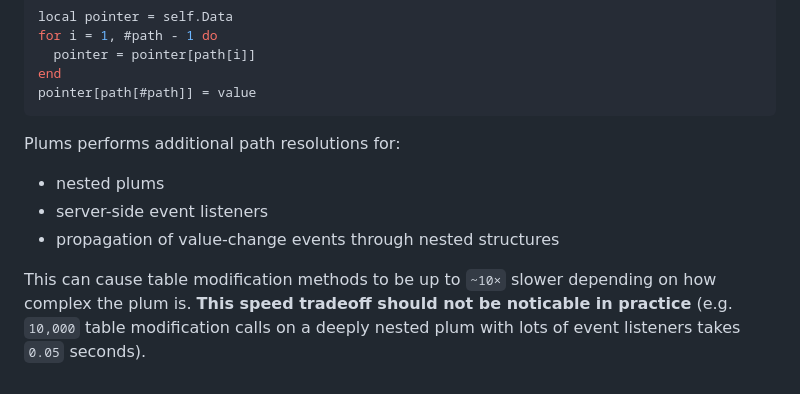
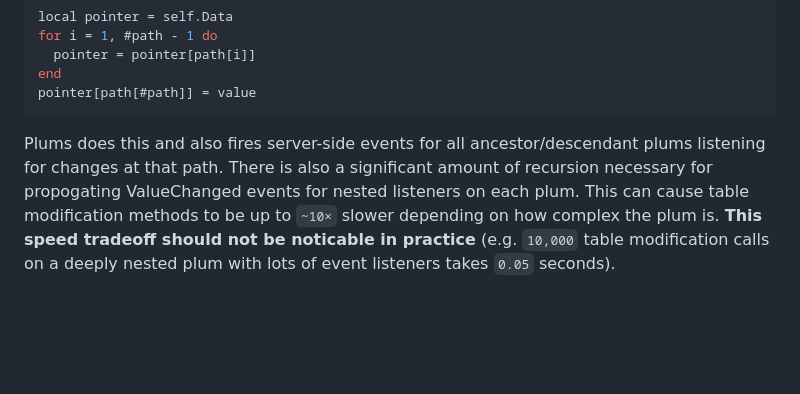
Before and after one commit to wrello/Plums, a Markdown page: README.md, the part around the change. Rendered like a GitHub page; blank space fills up the shorter version.

````diff
--- a/README.md
+++ b/README.md
@@ -242,9 +242,4 @@ for i = 1, #path - 1 do
 end
 pointer[path[#path]] = value
 ```
-Plums performs additional path resolutions for:
-- nested plums
-- server-side event listeners
-- propagation of value-change events through nested structures
-
-This can cause table modification methods to be up to `~10×` slower depending on how complex the plum is. **This speed tradeoff should not be noticable in practice** (e.g. `10,000` table modification calls on a deeply nested plum with lots of event listeners takes `0.05` seconds).
+Plums does this and also fires server-side events for all ancestor/descendant plums listening for changes at that path. There is also a significant amount of recursion necessary for propogating ValueChanged events for nested listeners on each plum. This can cause table modification methods to be up to `~10×` slower depending on how complex the plum is. **This speed tradeoff should not be noticable in practice** (e.g. `10,000` table modification calls on a deeply nested plum with lots of event listeners takes `0.05` seconds).
````
